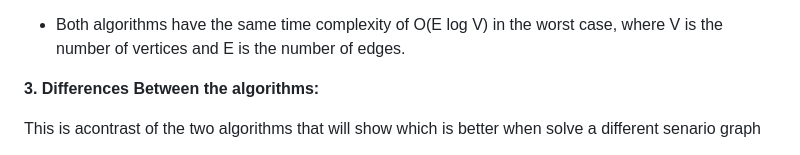
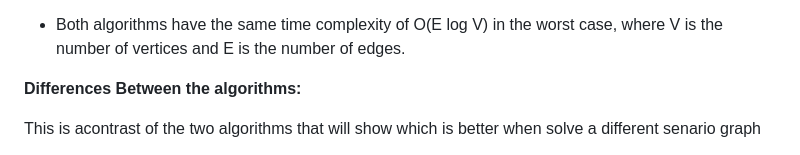
Before and after one commit to WahomeKezia/Advanced_Algorithms, a Markdown page: Graphs/Q1_SpanningTree.md, the part around the change. Drawn GitHub-style.

```diff
--- a/Graphs/Q1_SpanningTree.md
+++ b/Graphs/Q1_SpanningTree.md
@@ -80,7 +80,7 @@ The graph is connected, meaning there is a path between every pair of vertices,
 
 - Both algorithms have the same time complexity of O(E log V) in the worst case, where V is the number of vertices and E is the number of edges.
 
-**3. Differences Between the algorithms:**
+****Differences Between the algorithms:****
 
 This is acontrast of the two algorithms that will show which is better when solve a different senario graph
 
```
